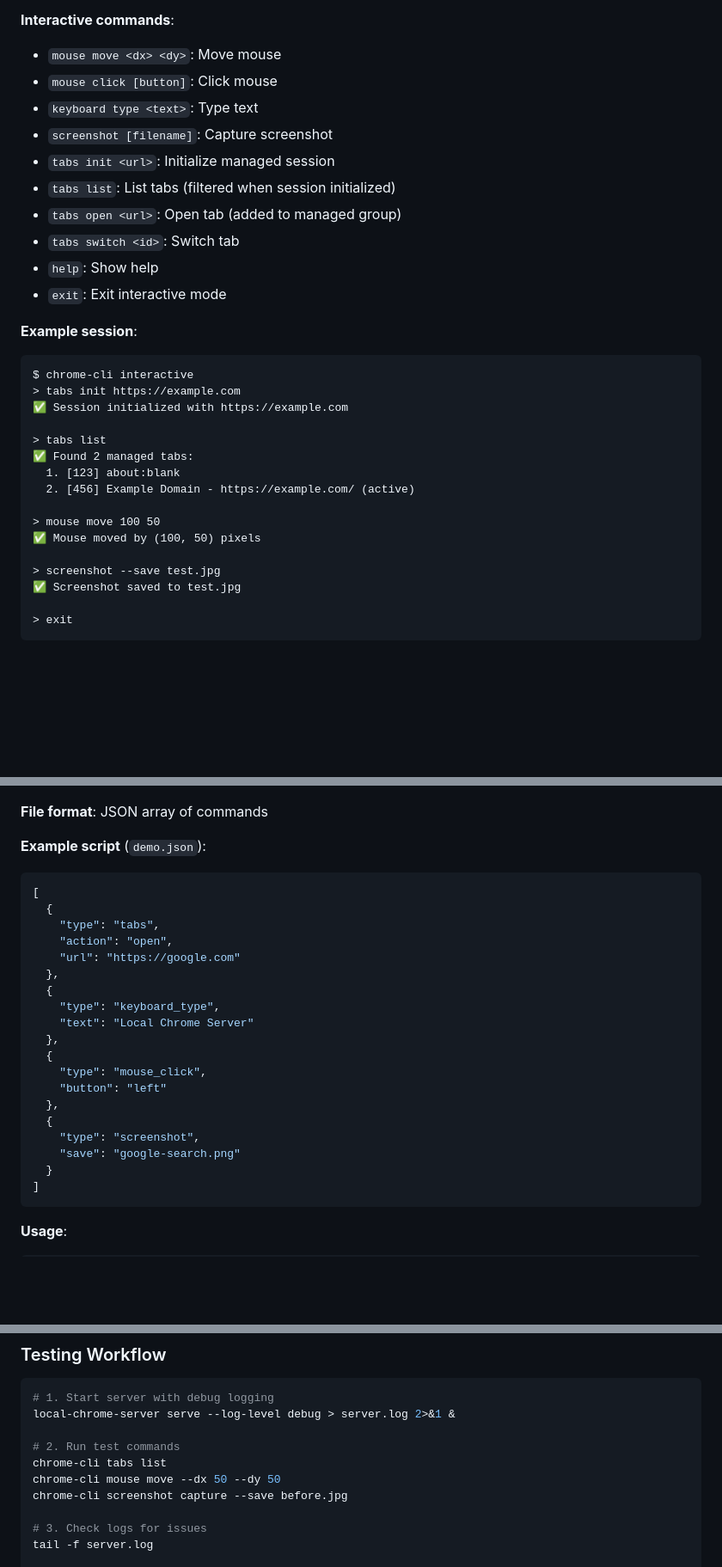
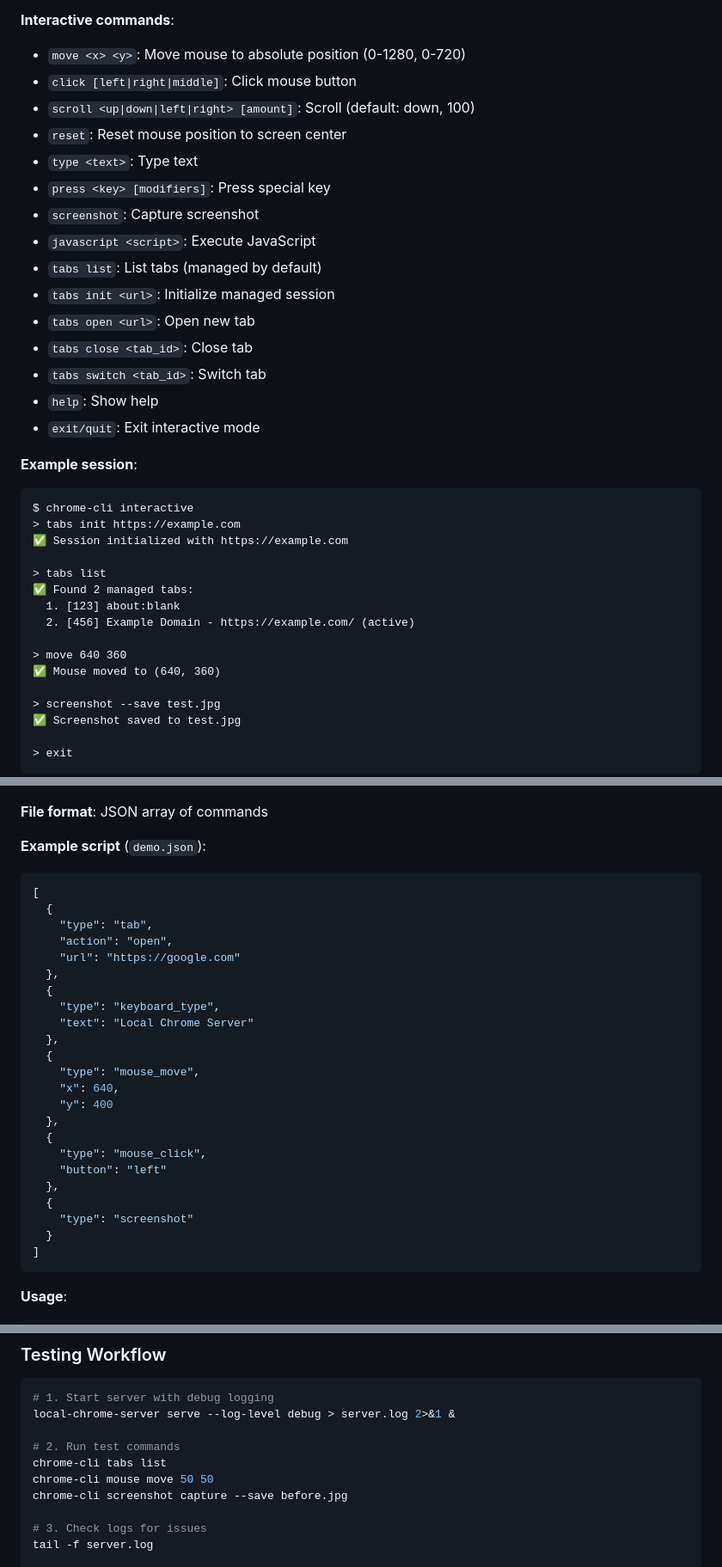
Before and after one commit to softpudding/OpenBrowser, a Markdown page: docs/cli/usage.md, 3 parts joined by grey strips. Shown at 86% size. Drawn GitHub-style; blank space fills up the shorter version.

````diff
--- a/docs/cli/usage.md
+++ b/docs/cli/usage.md
@@ -402,16 +425,21 @@ chrome-cli interactive [OPTIONS]
 - Multi-line command input
 
 **Interactive commands**:
-- `mouse move <dx> <dy>`: Move mouse
-- `mouse click [button]`: Click mouse
-- `keyboard type <text>`: Type text
-- `screenshot [filename]`: Capture screenshot
+- `move <x> <y>`: Move mouse to absolute position (0-1280, 0-720)
+- `click [left|right|middle]`: Click mouse button
+- `scroll <up|down|left|right> [amount]`: Scroll (default: down, 100)
+- `reset`: Reset mouse position to screen center
+- `type <text>`: Type text
+- `press <key> [modifiers]`: Press special key
+- `screenshot`: Capture screenshot
+- `javascript <script>`: Execute JavaScript
+- `tabs list`: List tabs (managed by default)
 - `tabs init <url>`: Initialize managed session
-- `tabs list`: List tabs (filtered when session initialized)
-- `tabs open <url>`: Open tab (added to managed group)
-- `tabs switch <id>`: Switch tab
+- `tabs open <url>`: Open new tab
+- `tabs close <tab_id>`: Close tab
+- `tabs switch <tab_id>`: Switch tab
 - `help`: Show help
-- `exit`: Exit interactive mode
+- `exit/quit`: Exit interactive mode
 
 **Example session**:
 ```
@@ -424,8 +452,8 @@ $ chrome-cli interactive
   1. [123] about:blank
   2. [456] Example Domain - https://example.com/ (active)
 
-> mouse move 100 50
-✅ Mouse moved by (100, 50) pixels
+> move 640 360
+✅ Mouse moved to (640, 360)
 
 > screenshot --save test.jpg
 ✅ Screenshot saved to test.jpg
@@ -448,7 +476,7 @@ chrome-cli script [OPTIONS] FILE
 ```json
 [
   {
-    "type": "tabs",
+    "type": "tab",
     "action": "open",
     "url": "https://google.com"
   },
@@ -457,12 +485,16 @@ chrome-cli script [OPTIONS] FILE
     "text": "Local Chrome Server"
   },
   {
+    "type": "mouse_move",
+    "x": 640,
+    "y": 400
+  },
+  {
     "type": "mouse_click",
     "button": "left"
   },
   {
-    "type": "screenshot",
-    "save": "google-search.png"
+    "type": "screenshot"
   }
 ]
 ```
@@ -510,7 +542,7 @@ local-chrome-server serve --log-level debug > server.log 2>&1 &
 
 # 2. Run test commands
 chrome-cli tabs list
-chrome-cli mouse move --dx 50 --dy 50
+chrome-cli mouse move 50 50
 chrome-cli screenshot capture --save before.jpg
 
 # 3. Check logs for issues
````
Also changed, not shown: other parts of docs/cli/usage.md (+59 -36 lines), AGENTS.md (+13 -14 lines), docs/testing/regression.md (+20 -14 lines).
